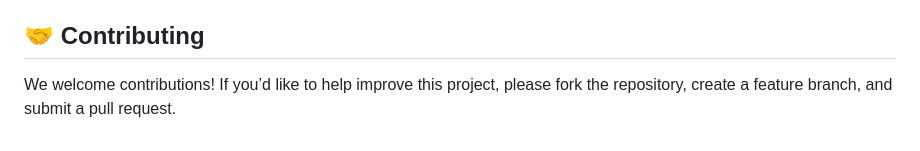
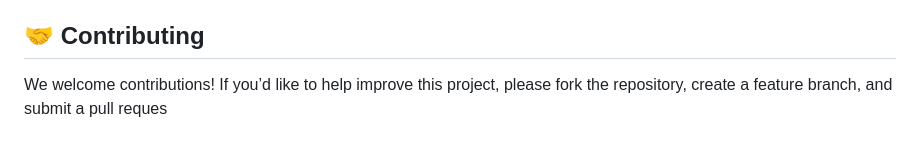
Before and after one commit to project4lifez/koi-ordering-system-japan, a Markdown page: README.md, the part around the change. GitHub-like rendering.

```diff
--- a/README.md
+++ b/README.md
@@ -72,4 +72,4 @@ For state management, we implement **JavaScript** to maintain a smooth and respo
 
 ## 🤝 Contributing
 
-We welcome contributions! If you’d like to help improve this project, please fork the repository, create a feature branch, and submit a pull request.
+We welcome contributions! If you’d like to help improve this project, please fork the repository, create a feature branch, and submit a pull reques
```
